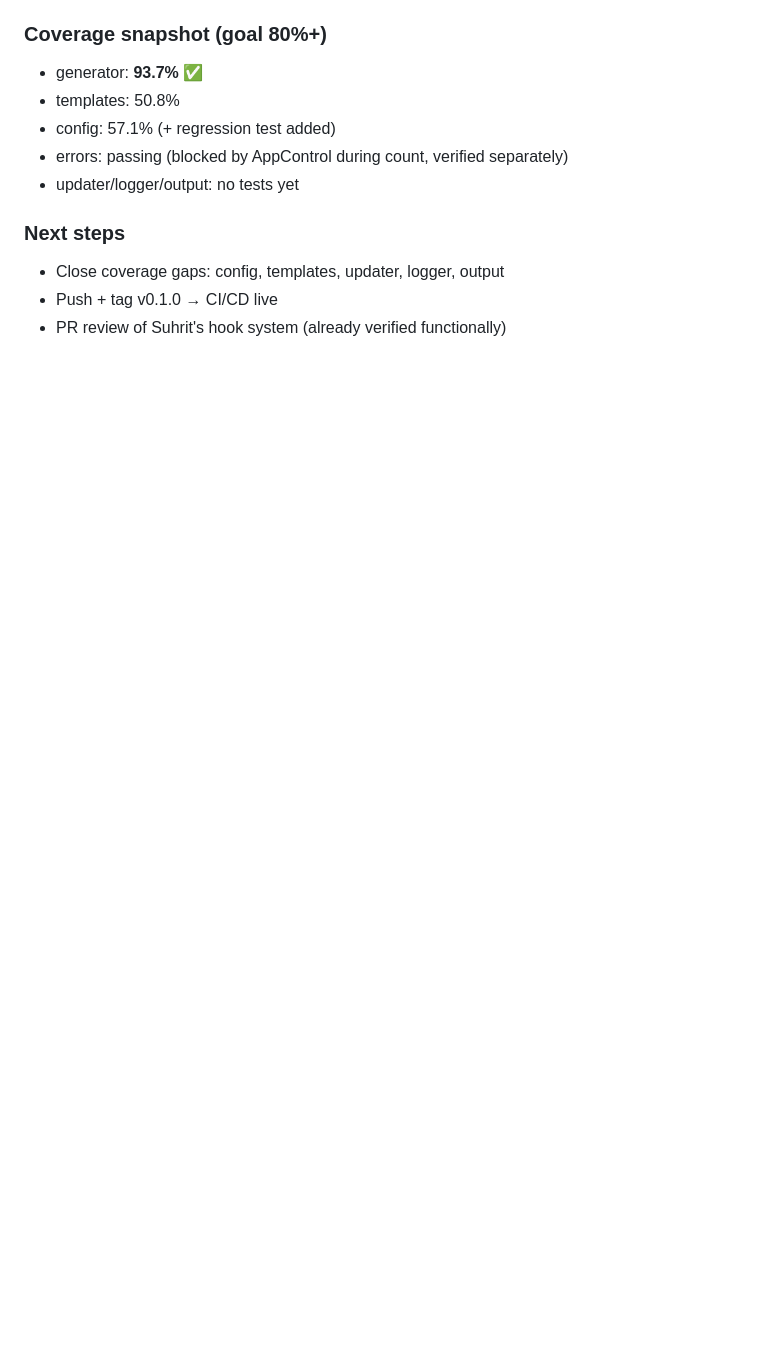
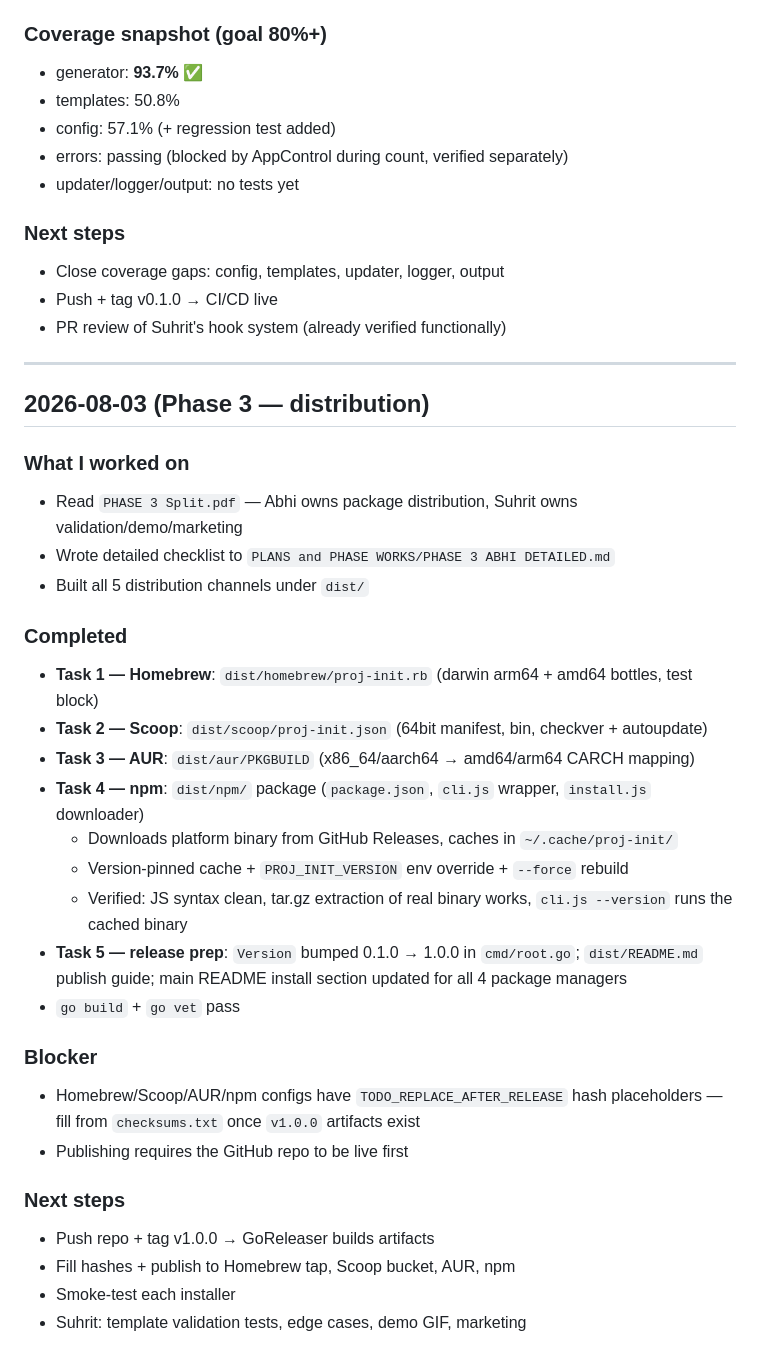
Before and after one commit to telugusmasher2010-collab/project-cli-tool, a Markdown page: Daily Updates/ABHI-UPDATES.md, the part around the change. Drawn GitHub-style; blank space fills up the shorter version.

Commit message:
auto-sync Mon 08/03/2026 22:03:21.31

```diff
--- a/Daily Updates/ABHI-UPDATES.md
+++ b/Daily Updates/ABHI-UPDATES.md
@@ -207,3 +207,33 @@
 - Close coverage gaps: config, templates, updater, logger, output
 - Push + tag v0.1.0 → CI/CD live
 - PR review of Suhrit's hook system (already verified functionally)
+
+---
+
+## 2026-08-03 (Phase 3 — distribution)
+
+### What I worked on
+- Read `PHASE 3 Split.pdf` — Abhi owns package distribution, Suhrit owns validation/demo/marketing
+- Wrote detailed checklist to `PLANS and PHASE WORKS/PHASE 3 ABHI DETAILED.md`
+- Built all 5 distribution channels under `dist/`
+
+### Completed
+- **Task 1 — Homebrew**: `dist/homebrew/proj-init.rb` (darwin arm64 + amd64 bottles, test block)
+- **Task 2 — Scoop**: `dist/scoop/proj-init.json` (64bit manifest, bin, checkver + autoupdate)
+- **Task 3 — AUR**: `dist/aur/PKGBUILD` (x86_64/aarch64 → amd64/arm64 CARCH mapping)
+- **Task 4 — npm**: `dist/npm/` package (`package.json`, `cli.js` wrapper, `install.js` downloader)
+  - Downloads platform binary from GitHub Releases, caches in `~/.cache/proj-init/`
+  - Version-pinned cache + `PROJ_INIT_VERSION` env override + `--force` rebuild
+  - Verified: JS syntax clean, tar.gz extraction of real binary works, `cli.js --version` runs the cached binary
+- **Task 5 — release prep**: `Version` bumped 0.1.0 → 1.0.0 in `cmd/root.go`; `dist/README.md` publish guide; main README install section updated for all 4 package managers
+- `go build` + `go vet` pass
+
+### Blocker
+- Homebrew/Scoop/AUR/npm configs have `TODO_REPLACE_AFTER_RELEASE` hash placeholders — fill from `checksums.txt` once `v1.0.0` artifacts exist
+- Publishing requires the GitHub repo to be live first
+
+### Next steps
+- Push repo + tag v1.0.0 → GoReleaser builds artifacts
+- Fill hashes + publish to Homebrew tap, Scoop bucket, AUR, npm
+- Smoke-test each installer
+- Suhrit: template validation tests, edge cases, demo GIF, marketing
```
